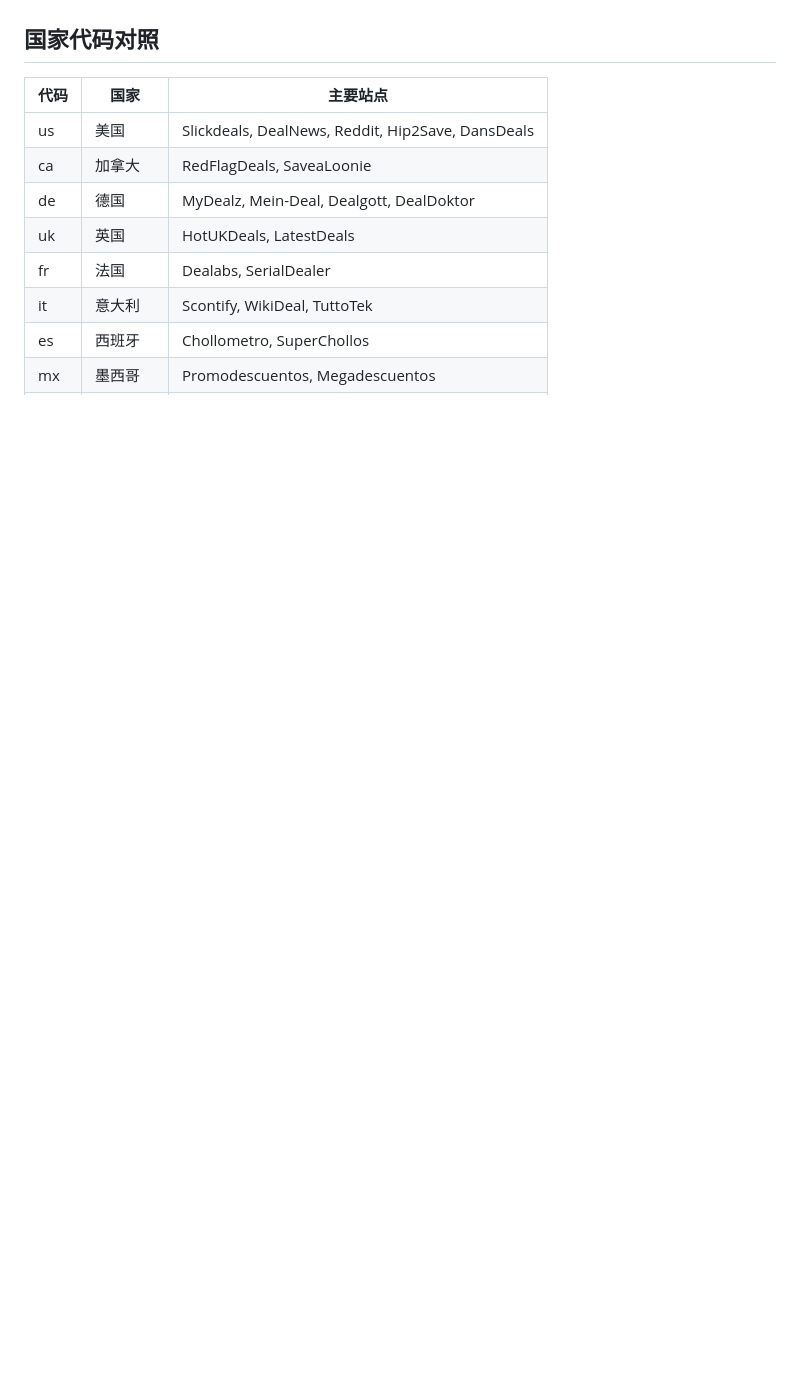
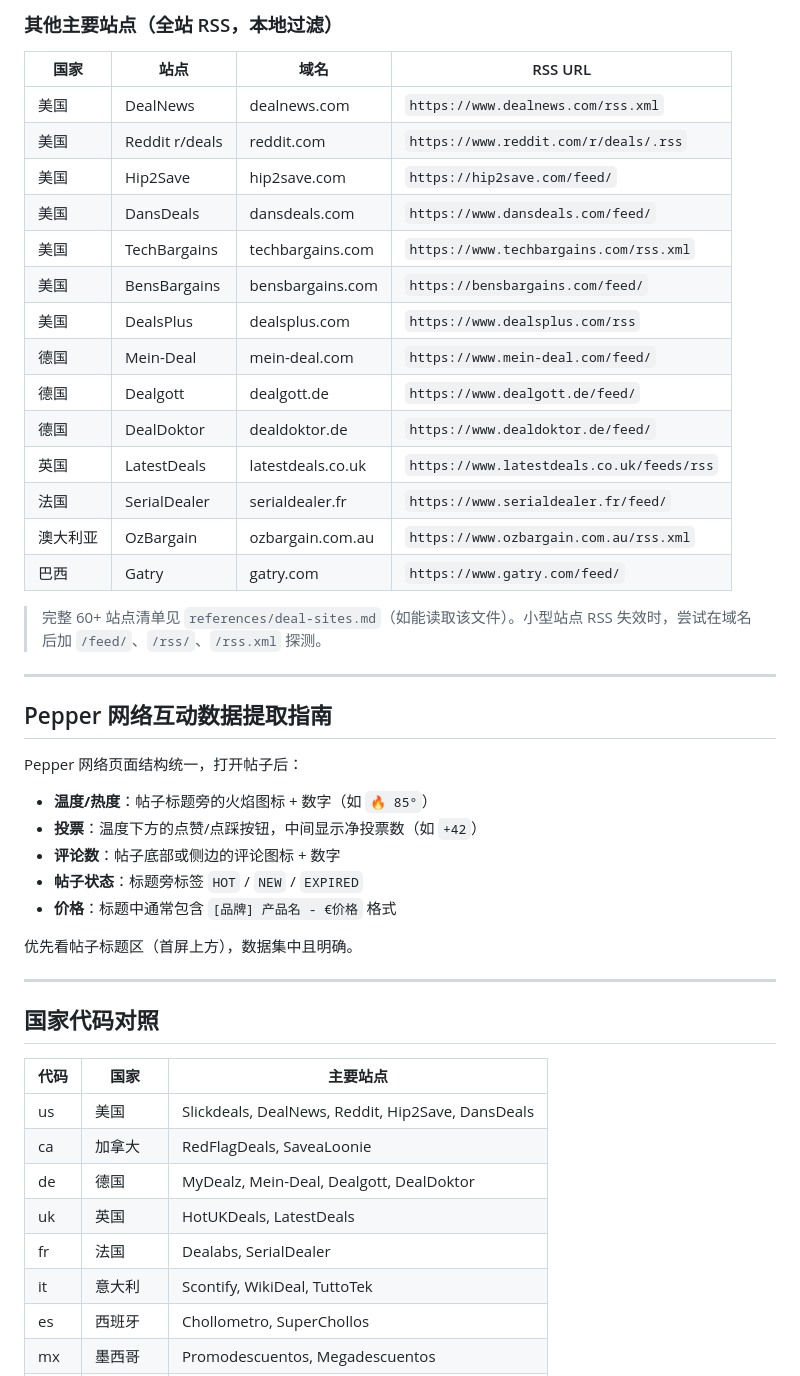
Before and after one commit to ccsilver709-stack/Deal-website--brand-tracker, a Markdown page: SKILL.md, the part around one of its changes. Rendered like a GitHub page; blank space fills up the shorter version.

```diff
--- a/SKILL.md
+++ b/SKILL.md
@@ -72,3 +119,39 @@ RSS 通常只含标题/链接/时间/摘要，**热度、评论数、点赞数
+### 其他主要站点（全站 RSS，本地过滤）
+
+| 国家 | 站点 | 域名 | RSS URL |
+|------|------|------|---------|
+| 美国 | DealNews | dealnews.com | `https://www.dealnews.com/rss.xml` |
+| 美国 | Reddit r/deals | reddit.com | `https://www.reddit.com/r/deals/.rss` |
+| 美国 | Hip2Save | hip2save.com | `https://hip2save.com/feed/` |
+| 美国 | DansDeals | dansdeals.com | `https://www.dansdeals.com/feed/` |
+| 美国 | TechBargains | techbargains.com | `https://www.techbargains.com/rss.xml` |
+| 美国 | BensBargains | bensbargains.com | `https://bensbargains.com/feed/` |
+| 美国 | DealsPlus | dealsplus.com | `https://www.dealsplus.com/rss` |
+| 德国 | Mein-Deal | mein-deal.com | `https://www.mein-deal.com/feed/` |
+| 德国 | Dealgott | dealgott.de | `https://www.dealgott.de/feed/` |
+| 德国 | DealDoktor | dealdoktor.de | `https://www.dealdoktor.de/feed/` |
+| 英国 | LatestDeals | latestdeals.co.uk | `https://www.latestdeals.co.uk/feeds/rss` |
+| 法国 | SerialDealer | serialdealer.fr | `https://www.serialdealer.fr/feed/` |
+| 澳大利亚 | OzBargain | ozbargain.com.au | `https://www.ozbargain.com.au/rss.xml` |
+| 巴西 | Gatry | gatry.com | `https://www.gatry.com/feed/` |
+
+> 完整 60+ 站点清单见 `references/deal-sites.md`（如能读取该文件）。小型站点 RSS 失效时，尝试在域名后加 `/feed/`、`/rss/`、`/rss.xml` 探测。
+
+---
+
+## Pepper 网络互动数据提取指南
+
+Pepper 网络页面结构统一，打开帖子后：
+
+- **温度/热度**：帖子标题旁的火焰图标 + 数字（如 `🔥 85°`）
+- **投票**：温度下方的点赞/点踩按钮，中间显示净投票数（如 `+42`）
+- **评论数**：帖子底部或侧边的评论图标 + 数字
+- **帖子状态**：标题旁标签 `HOT` / `NEW` / `EXPIRED`
+- **价格**：标题中通常包含 `[品牌] 产品名 - €价格` 格式
+
+优先看帖子标题区（首屏上方），数据集中且明确。
+
+---
 
 ## 国家代码对照
 
```
Also changed, not shown: other parts of SKILL.md (+80 -46 lines).
